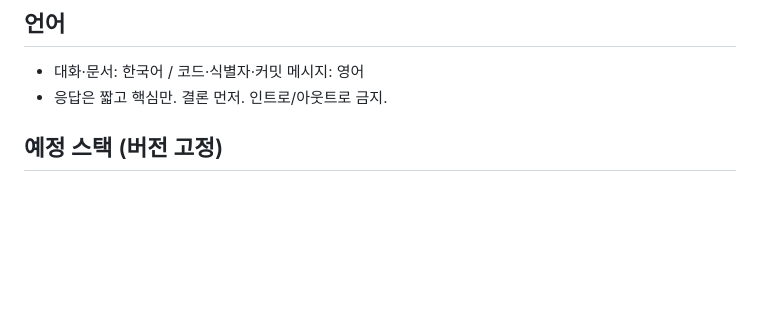
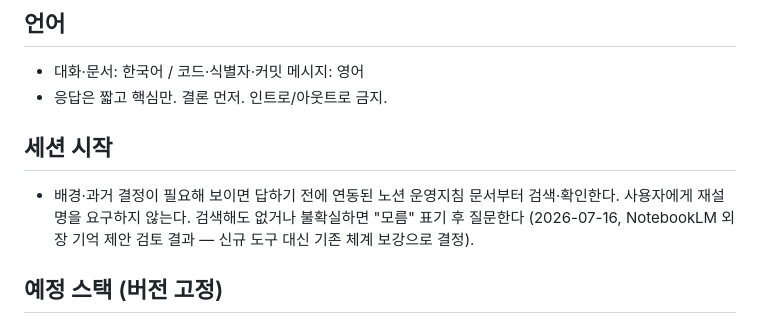
Before and after one commit to vierzhen-del/14fiance, a Markdown page: CLAUDE.md, the part around the change. Drawn GitHub-style; blank space fills up the shorter version.

Commit message:
Add session-start memory-first rule to CLAUDE.md
Reinforces existing keepchat/Notion continuity system instead of
adopting NotebookLM as a separate external memory store (reviewed and
rejected today -- redundant with what's already working, would add an
unvetted MCP dependency, and contradicts the v5.8.1 decision to keep
CLAUDE.md thin rather than duplicating the Notion source of truth).

Co-Authored-By: Claude Sonnet 5 <noreply@anthropic.com>
Claude-Session: https://claude.ai/code/session_01PssoV4DCzTdyfdS8iPVU3g

```diff
--- a/CLAUDE.md
+++ b/CLAUDE.md
@@ -10,6 +10,10 @@ This file provides guidance to Claude Code (claude.ai/code) when working with co
 
 - 대화·문서: 한국어 / 코드·식별자·커밋 메시지: 영어
 - 응답은 짧고 핵심만. 결론 먼저. 인트로/아웃트로 금지.
+
+## 세션 시작
+
+- 배경·과거 결정이 필요해 보이면 답하기 전에 연동된 노션 운영지침 문서부터 검색·확인한다. 사용자에게 재설명을 요구하지 않는다. 검색해도 없거나 불확실하면 "모름" 표기 후 질문한다 (2026-07-16, NotebookLM 외장 기억 제안 검토 결과 — 신규 도구 대신 기존 체계 보강으로 결정).
 
 ## 예정 스택 (버전 고정)
 
```
